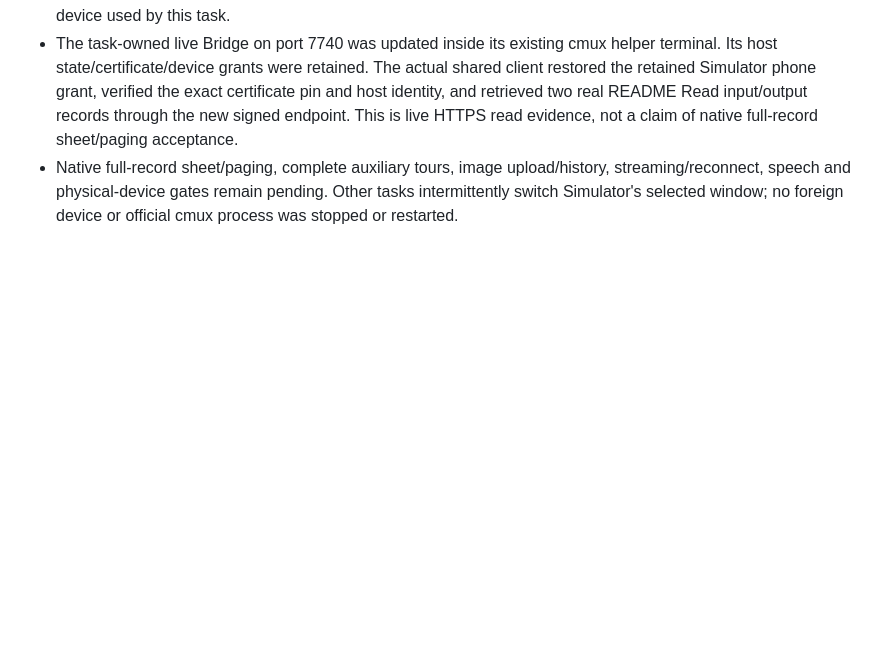
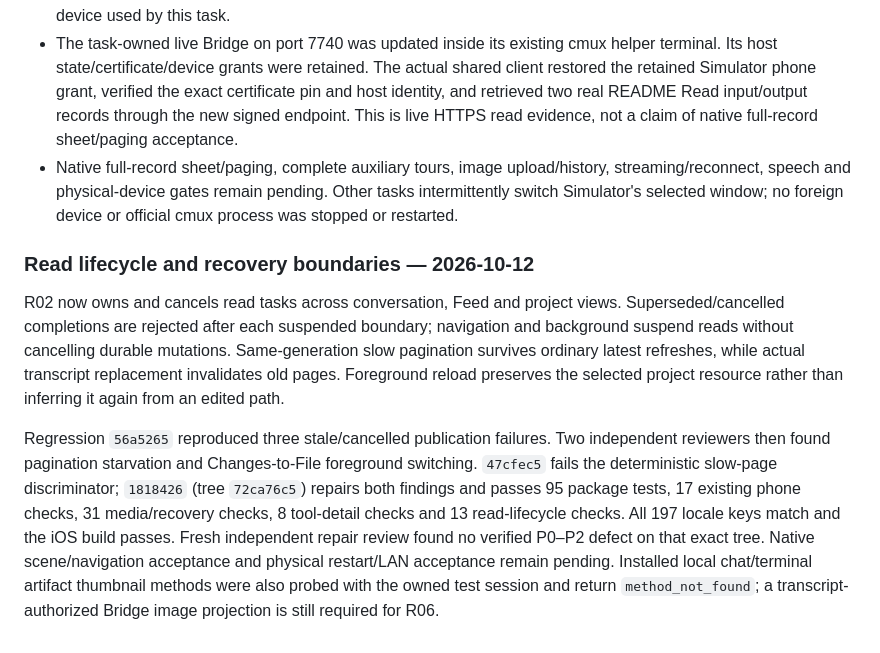
Before and after one commit to St0neWan9/cmux-remote, a Markdown page: docs/PHONE-COMPLETION-PLAN.md, the part around the change. Rendered like a GitHub page; blank space fills up the shorter version.

Commit message:
docs: record read lifecycle repair and remaining acceptance

```diff
--- a/docs/PHONE-COMPLETION-PLAN.md
+++ b/docs/PHONE-COMPLETION-PLAN.md
@@ -223,3 +223,24 @@ fully accepted.
   streaming/reconnect, speech and physical-device gates remain pending. Other
   tasks intermittently switch Simulator's selected window; no foreign device or
   official cmux process was stopped or restarted.
+
+### Read lifecycle and recovery boundaries — 2026-10-12
+
+R02 now owns and cancels read tasks across conversation, Feed and project views.
+Superseded/cancelled completions are rejected after each suspended boundary;
+navigation and background suspend reads without cancelling durable mutations.
+Same-generation slow pagination survives ordinary latest refreshes, while actual
+transcript replacement invalidates old pages. Foreground reload preserves the
+selected project resource rather than inferring it again from an edited path.
+
+Regression `56a5265` reproduced three stale/cancelled publication failures. Two
+independent reviewers then found pagination starvation and Changes-to-File
+foreground switching. `47cfec5` fails the deterministic slow-page discriminator;
+`1818426` (tree `72ca76c5`) repairs both findings and passes 95 package tests,
+17 existing phone checks, 31 media/recovery checks, 8 tool-detail checks and
+13 read-lifecycle checks. All 197 locale keys match and the iOS build passes.
+Fresh independent repair review found no verified P0–P2 defect on that exact tree.
+Native scene/navigation acceptance and physical restart/LAN acceptance remain
+pending. Installed local chat/terminal artifact thumbnail methods were also
+probed with the owned test session and return `method_not_found`; a transcript-
+authorized Bridge image projection is still required for R06.
```
